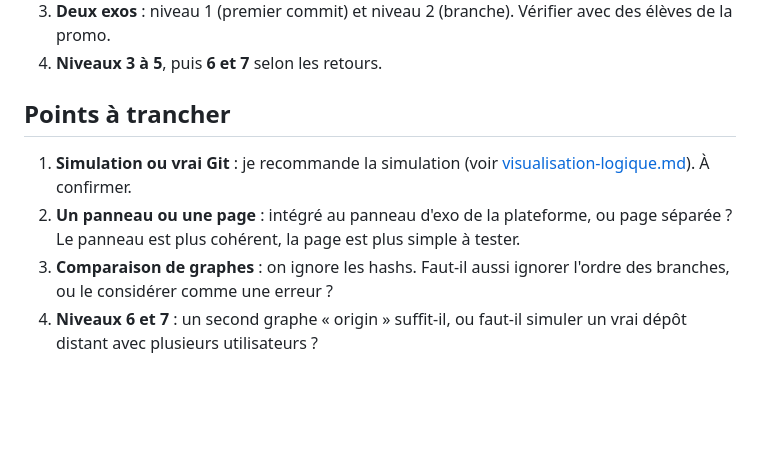
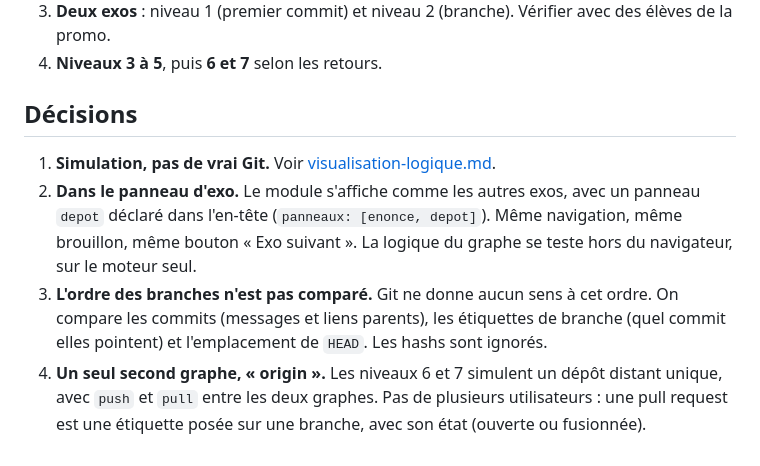
Before and after one commit to zaderlyl/piscine, a Markdown page: docs/git-apprentissage.md, the part around the change. Drawn GitHub-style; blank space fills up the shorter version.

Commit message:
docs: Tranche les points ouverts du module Git

```diff
--- a/docs/git-apprentissage.md
+++ b/docs/git-apprentissage.md
@@ -97,9 +97,9 @@ Le graphe cible est lu par le moteur, pas par l'élève. Une fois l'exo réussi,
 3. **Deux exos** : niveau 1 (premier commit) et niveau 2 (branche). Vérifier avec des élèves de la promo.
 4. **Niveaux 3 à 5**, puis **6 et 7** selon les retours.
 
-## Points à trancher
+## Décisions
 
-1. **Simulation ou vrai Git** : je recommande la simulation (voir [visualisation-logique.md](visualisation-logique.md)). À confirmer.
-2. **Un panneau ou une page** : intégré au panneau d'exo de la plateforme, ou page séparée ? Le panneau est plus cohérent, la page est plus simple à tester.
-3. **Comparaison de graphes** : on ignore les hashs. Faut-il aussi ignorer l'ordre des branches, ou le considérer comme une erreur ?
-4. **Niveaux 6 et 7** : un second graphe « origin » suffit-il, ou faut-il simuler un vrai dépôt distant avec plusieurs utilisateurs ?
+1. **Simulation, pas de vrai Git.** Voir [visualisation-logique.md](visualisation-logique.md).
+2. **Dans le panneau d'exo.** Le module s'affiche comme les autres exos, avec un panneau `depot` déclaré dans l'en-tête (`panneaux: [enonce, depot]`). Même navigation, même brouillon, même bouton « Exo suivant ». La logique du graphe se teste hors du navigateur, sur le moteur seul.
+3. **L'ordre des branches n'est pas comparé.** Git ne donne aucun sens à cet ordre. On compare les commits (messages et liens parents), les étiquettes de branche (quel commit elles pointent) et l'emplacement de `HEAD`. Les hashs sont ignorés.
+4. **Un seul second graphe, « origin ».** Les niveaux 6 et 7 simulent un dépôt distant unique, avec `push` et `pull` entre les deux graphes. Pas de plusieurs utilisateurs : une pull request est une étiquette posée sur une branche, avec son état (ouverte ou fusionnée).
```
